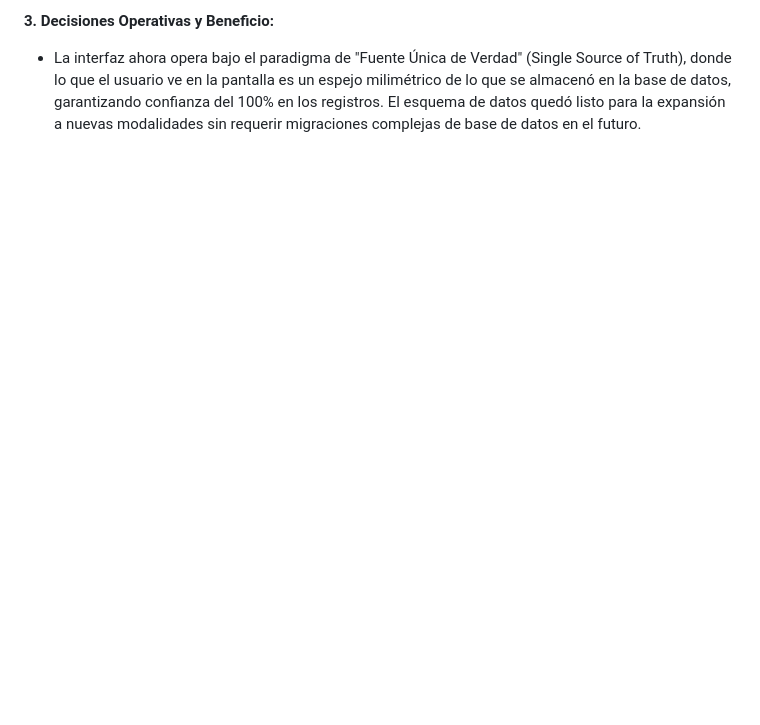
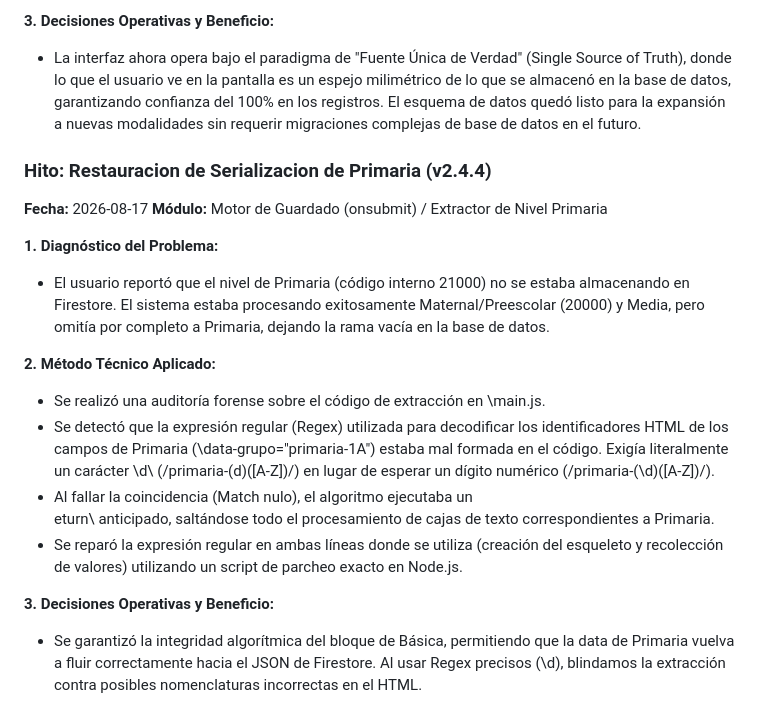
Before and after one commit to alfonsozere/sgh-merida-2.0, a Markdown page: desempeno.md, the part around the change. Drawn GitHub-style; blank space fills up the shorter version.

Commit message:
docs: actualizacion de manuales para v2.4.4

```diff
--- a/desempeno.md
+++ b/desempeno.md
@@ -117,3 +117,20 @@ El motor de guardado ahora produce el JSON oficial del sistema SGH 2.0 de forma
 
 **3. Decisiones Operativas y Beneficio:**
 - La interfaz ahora opera bajo el paradigma de "Fuente Única de Verdad" (Single Source of Truth), donde lo que el usuario ve en la pantalla es un espejo milimétrico de lo que se almacenó en la base de datos, garantizando confianza del 100% en los registros. El esquema de datos quedó listo para la expansión a nuevas modalidades sin requerir migraciones complejas de base de datos en el futuro.
+
+### Hito: Restauracion de Serializacion de Primaria (v2.4.4)
+**Fecha:** 2026-08-17
+**Módulo:** Motor de Guardado (onsubmit) / Extractor de Nivel Primaria
+
+**1. Diagnóstico del Problema:**
+- El usuario reportó que el nivel de Primaria (código interno 21000) no se estaba almacenando en Firestore. El sistema estaba procesando exitosamente Maternal/Preescolar (20000) y Media, pero omitía por completo a Primaria, dejando la rama vacía en la base de datos.
+
+**2. Método Técnico Aplicado:**
+- Se realizó una auditoría forense sobre el código de extracción en \main.js\.
+- Se detectó que la expresión regular (Regex) utilizada para decodificar los identificadores HTML de los campos de Primaria (\data-grupo="primaria-1A"\) estaba mal formada en el código. Exigía literalmente un carácter \d\ (\/primaria-(d)([A-Z])/\) en lugar de esperar un dígito numérico (\/primaria-(\d)([A-Z])/\).
+- Al fallar la coincidencia (Match nulo), el algoritmo ejecutaba un \
+eturn\ anticipado, saltándose todo el procesamiento de cajas de texto correspondientes a Primaria.
+- Se reparó la expresión regular en ambas líneas donde se utiliza (creación del esqueleto y recolección de valores) utilizando un script de parcheo exacto en Node.js.
+
+**3. Decisiones Operativas y Beneficio:**
+- Se garantizó la integridad algorítmica del bloque de Básica, permitiendo que la data de Primaria vuelva a fluir correctamente hacia el JSON de Firestore. Al usar Regex precisos (\\d\), blindamos la extracción contra posibles nomenclaturas incorrectas en el HTML.
```
Also changed, not shown: bitacora.md (+6 -0 lines).
